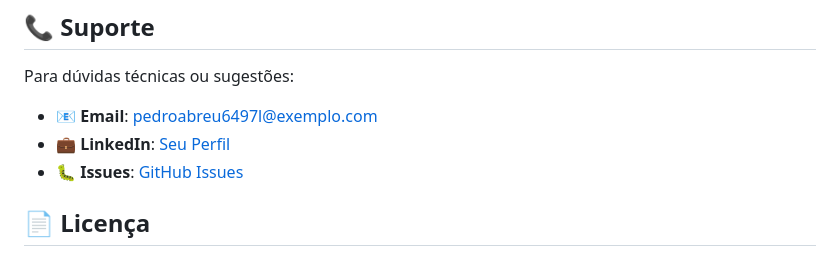
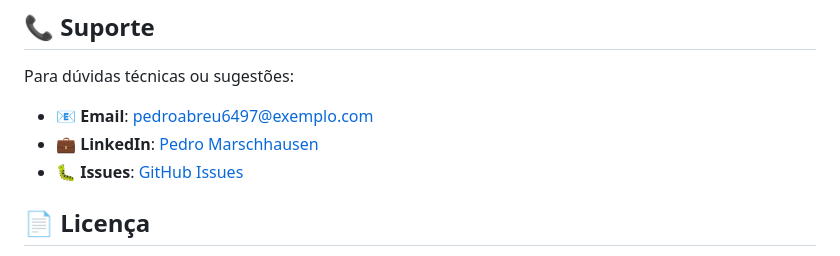
Before and after one commit to PedroAbreu017/projeto-mrp, a Markdown page: Readme.md, the part around the change. GitHub-like rendering.

```diff
--- a/Readme.md
+++ b/Readme.md
@@ -265,8 +265,8 @@ docs(readme): atualizar instruções de instalação
 
 Para dúvidas técnicas ou sugestões:
 
-- 📧 **Email**: pedroabreu6497l@exemplo.com
-- 💼 **LinkedIn**: [Seu Perfil](https://www.linkedin.com/in/pedro-marschhausen-2756891b3/)
+- 📧 **Email**: pedroabreu6497@exemplo.com
+- 💼 **LinkedIn**: [Pedro Marschhausen](https://www.linkedin.com/in/pedro-marschhausen-2756891b3/)
 - 🐛 **Issues**: [GitHub Issues](https://github.com/PedroAbreu017/projeto-mrp/issues)
 
 ## 📄 Licença
```
